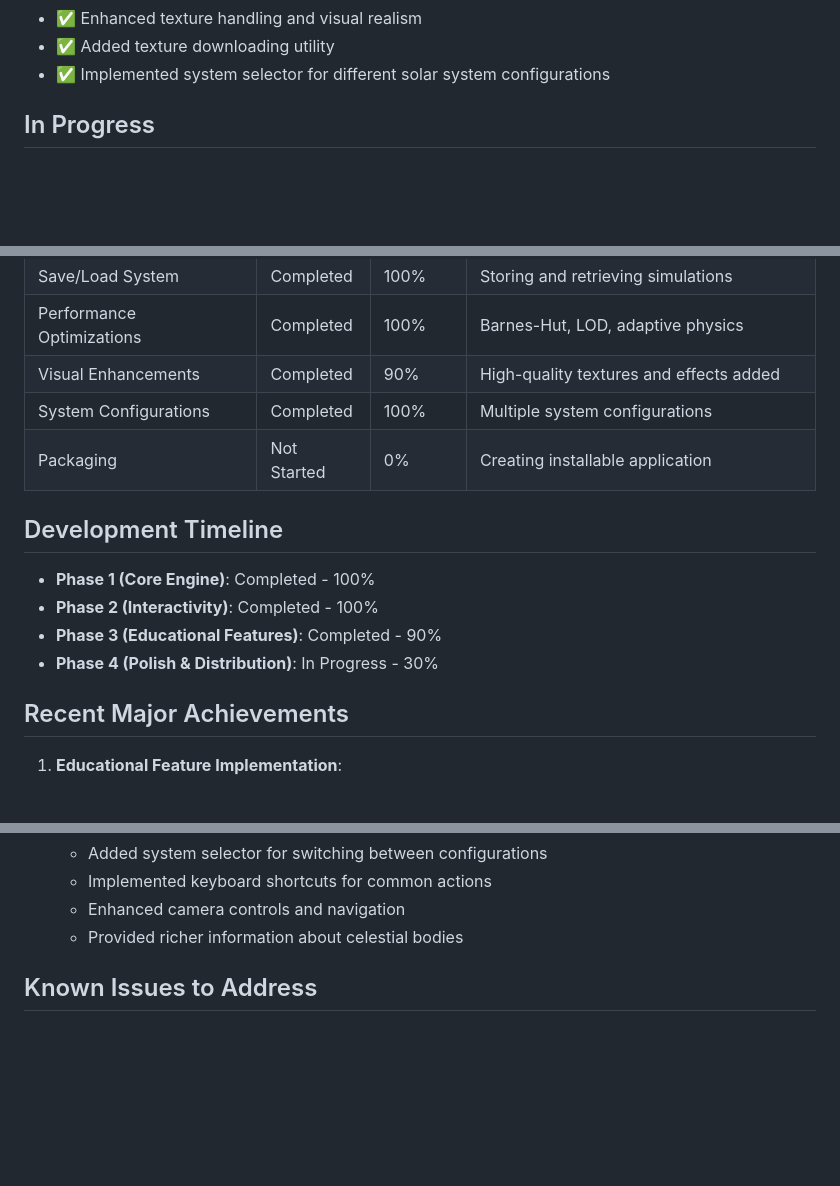
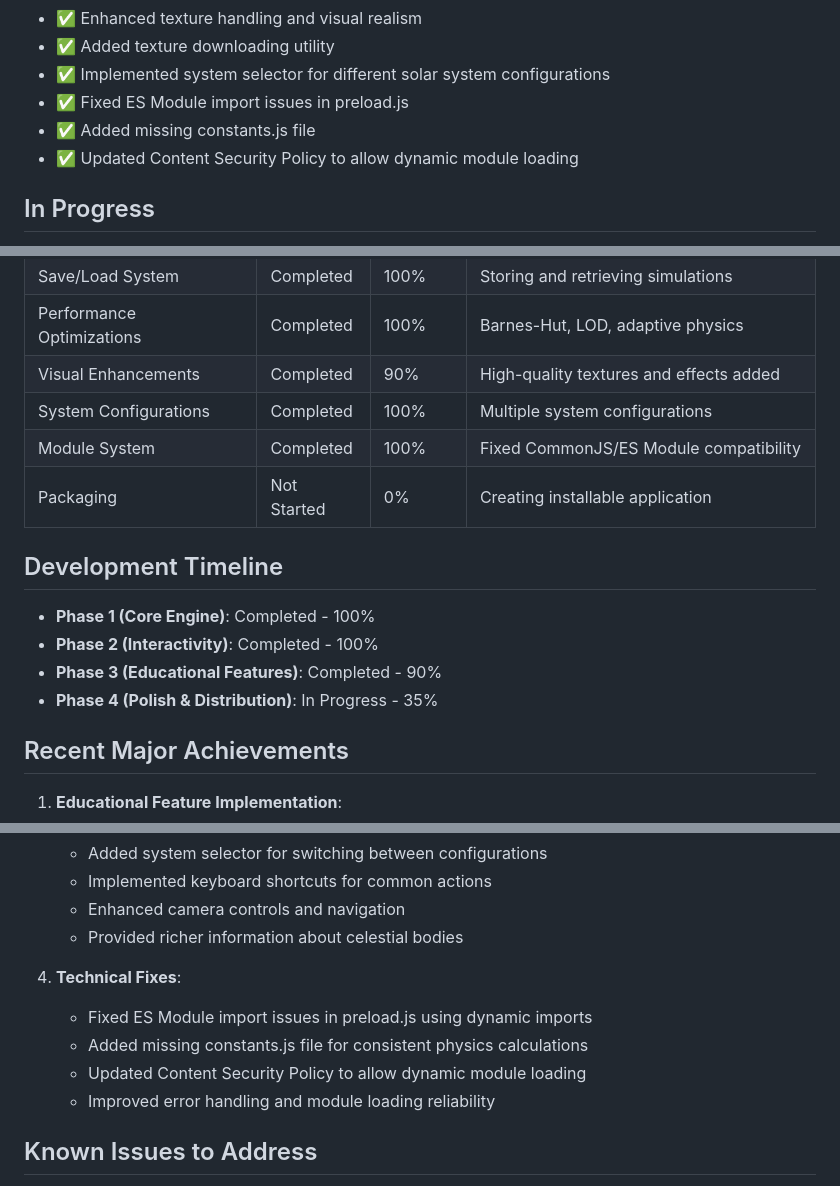
Before and after one commit to jamesmcarthur-3999/solar-system-physics-simulator, a Markdown page: docs/PROJECT_STATUS.md, 3 parts joined by grey strips. Rendered like a GitHub page; blank space fills up the shorter version.

Commit message:
Update PROJECT_STATUS.md with recent fixes

```diff
--- a/docs/PROJECT_STATUS.md
+++ b/docs/PROJECT_STATUS.md
@@ -38,6 +38,9 @@ The project has progressed significantly with the addition of several major feat
 - ✅ Enhanced texture handling and visual realism
 - ✅ Added texture downloading utility
 - ✅ Implemented system selector for different solar system configurations
+- ✅ Fixed ES Module import issues in preload.js
+- ✅ Added missing constants.js file
+- ✅ Updated Content Security Policy to allow dynamic module loading
 
 ## In Progress
 
@@ -70,6 +73,7 @@ The project has progressed significantly with the addition of several major feat
 | Performance Optimizations | Completed | 100% | Barnes-Hut, LOD, adaptive physics |
 | Visual Enhancements | Completed | 90% | High-quality textures and effects added |
 | System Configurations | Completed | 100% | Multiple system configurations |
+| Module System | Completed | 100% | Fixed CommonJS/ES Module compatibility |
 | Packaging | Not Started | 0% | Creating installable application |
 
 ## Development Timeline
@@ -77,7 +81,7 @@ The project has progressed significantly with the addition of several major feat
 - **Phase 1 (Core Engine)**: Completed - 100%
 - **Phase 2 (Interactivity)**: Completed - 100%
 - **Phase 3 (Educational Features)**: Completed - 90%
-- **Phase 4 (Polish & Distribution)**: In Progress - 30%
+- **Phase 4 (Polish & Distribution)**: In Progress - 35%
 
 ## Recent Major Achievements
 
@@ -98,6 +102,12 @@ The project has progressed significantly with the addition of several major feat
    - Implemented keyboard shortcuts for common actions
    - Enhanced camera controls and navigation
    - Provided richer information about celestial bodies
+
+4. **Technical Fixes**:
+   - Fixed ES Module import issues in preload.js using dynamic imports
+   - Added missing constants.js file for consistent physics calculations
+   - Updated Content Security Policy to allow dynamic module loading
+   - Improved error handling and module loading reliability
 
 ## Known Issues to Address
 
```
